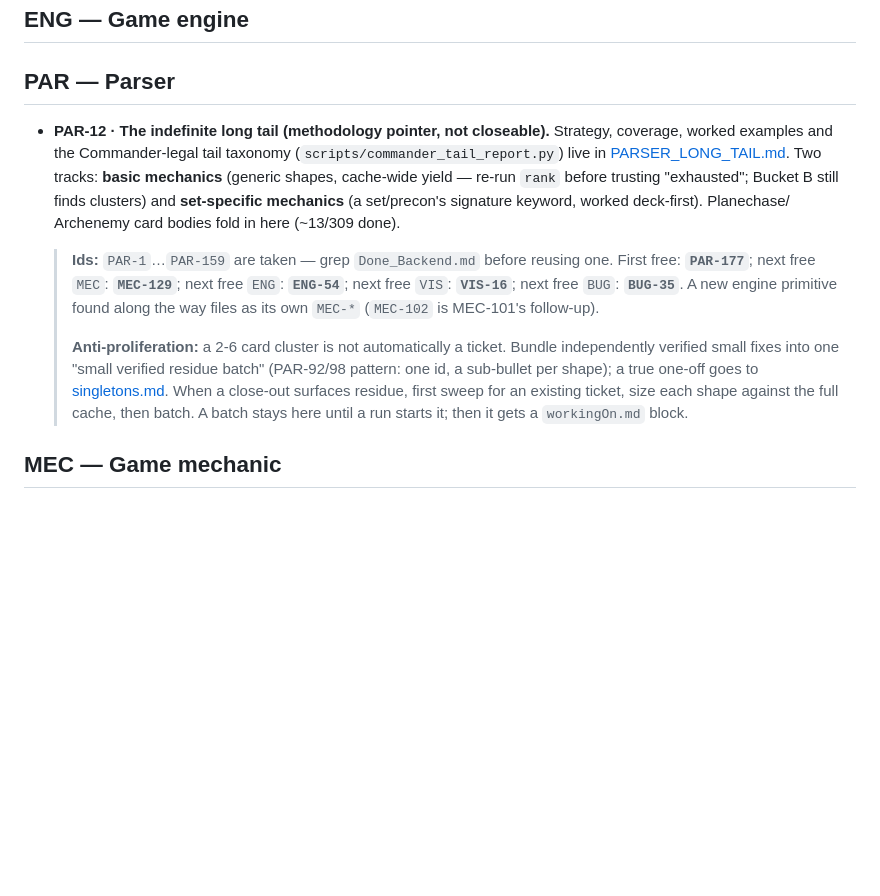
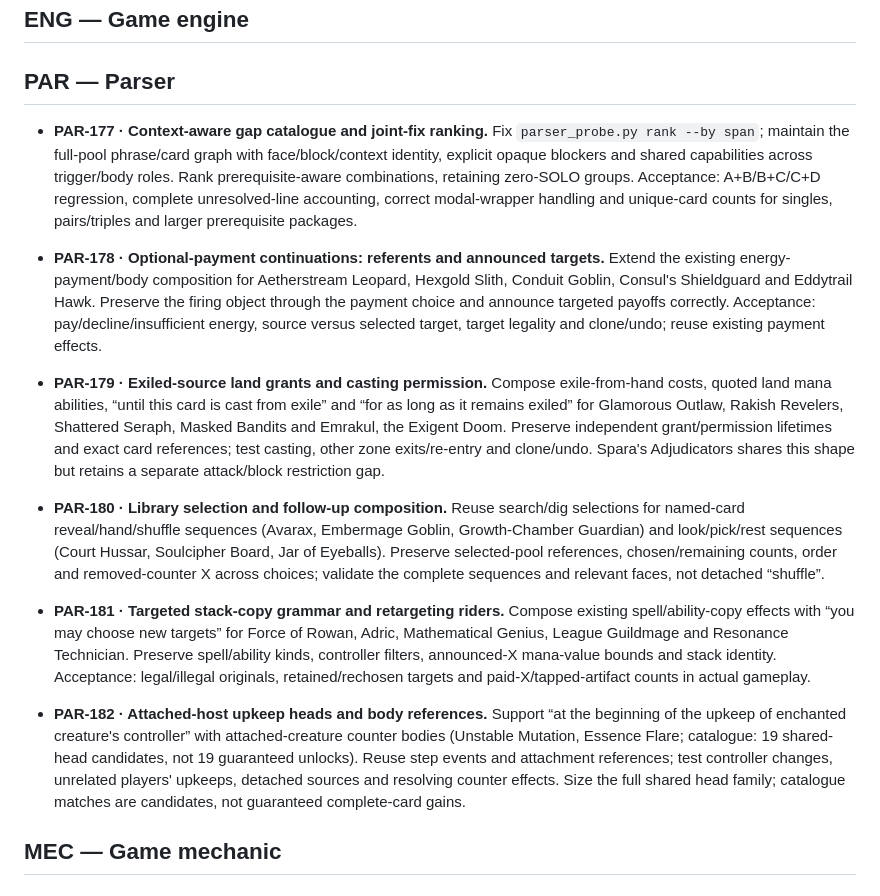
Before and after one commit to BXOrange/MTG_DeckLab, a Markdown page: docs/implementation-state/BACKLOG.md, the part around the change. Rendered like a GitHub page; blank space fills up the shorter version.

Commit message:
Ticket addition

```diff
--- a/docs/implementation-state/BACKLOG.md
+++ b/docs/implementation-state/BACKLOG.md
@@ -35,23 +35,51 @@ are stable; reuse a retired id only for the same subject. Sequencing:
 
 ## PAR — Parser
 
+- **PAR-177 · Context-aware gap catalogue and joint-fix ranking.** Fix
+  `parser_probe.py rank --by span`; maintain the full-pool phrase/card graph
+  with face/block/context identity, explicit opaque blockers and shared
+  capabilities across trigger/body roles. Rank prerequisite-aware combinations,
+  retaining zero-SOLO groups. Acceptance: A+B/B+C/C+D regression, complete
+  unresolved-line accounting, correct modal-wrapper handling and unique-card
+  counts for singles, pairs/triples and larger prerequisite packages.
 
-- **PAR-12 · The indefinite long tail (methodology pointer, not closeable).** Strategy, coverage,
-  worked examples and the Commander-legal tail taxonomy (`scripts/commander_tail_report.py`) live in
-  [PARSER_LONG_TAIL.md](PARSER_LONG_TAIL.md). Two tracks: **basic mechanics** (generic shapes,
-  cache-wide yield — re-run `rank` before trusting "exhausted"; Bucket B still finds clusters) and
-  **set-specific mechanics** (a set/precon's signature keyword, worked deck-first). Planechase/
-  Archenemy card bodies fold in here (~13/309 done).
+- **PAR-178 · Optional-payment continuations: referents and announced targets.**
+  Extend the existing energy-payment/body composition for Aetherstream Leopard,
+  Hexgold Slith, Conduit Goblin, Consul's Shieldguard and Eddytrail Hawk.
+  Preserve the firing object through the payment choice and announce targeted
+  payoffs correctly. Acceptance: pay/decline/insufficient energy, source versus
+  selected target, target legality and clone/undo; reuse existing payment effects.
 
-  > **Ids:** `PAR-1`…`PAR-159` are taken — grep `Done_Backend.md` before reusing one. First free:
-  > **`PAR-177`**; next free `MEC`: **`MEC-129`**; next free `ENG`: **`ENG-54`**; next free `VIS`: **`VIS-16`**; next free `BUG`: **`BUG-35`**. A new engine primitive found along the way files
-  > as its own `MEC-*` (`MEC-102` is MEC-101's follow-up).
-  >
-  > **Anti-proliferation:** a 2-6 card cluster is not automatically a ticket. Bundle independently
-  > verified small fixes into one "small verified residue batch" (PAR-92/98 pattern: one id, a
-  > sub-bullet per shape); a true one-off goes to [singletons.md](singletons.md). When a close-out
-  > surfaces residue, first sweep for an existing ticket, size each shape against the full cache,
-  > then batch. A batch stays here until a run starts it; then it gets a `workingOn.md` block.
+- **PAR-179 · Exiled-source land grants and casting permission.** Compose
+  exile-from-hand costs, quoted land mana abilities, “until this card is cast
+  from exile” and “for as long as it remains exiled” for Glamorous Outlaw,
+  Rakish Revelers, Shattered Seraph, Masked Bandits and Emrakul, the Exigent Doom.
+  Preserve independent grant/permission lifetimes and exact card references;
+  test casting, other zone exits/re-entry and clone/undo. Spara's Adjudicators
+  shares this shape but retains a separate attack/block restriction gap.
+
+- **PAR-180 · Library selection and follow-up composition.** Reuse search/dig
+  selections for named-card reveal/hand/shuffle sequences (Avarax, Embermage
+  Goblin, Growth-Chamber Guardian) and look/pick/rest sequences (Court Hussar,
+  Soulcipher Board, Jar of Eyeballs). Preserve selected-pool references,
+  chosen/remaining counts, order and removed-counter X across choices;
+  validate the complete sequences and relevant faces, not detached “shuffle”.
+
+- **PAR-181 · Targeted stack-copy grammar and retargeting riders.** Compose
+  existing spell/ability-copy effects with “you may choose new targets” for
+  Force of Rowan, Adric, Mathematical Genius, League Guildmage and Resonance
+  Technician. Preserve spell/ability kinds, controller filters, announced-X
+  mana-value bounds and stack identity. Acceptance: legal/illegal originals,
+  retained/rechosen targets and paid-X/tapped-artifact counts in actual gameplay.
+
+- **PAR-182 · Attached-host upkeep heads and body references.** Support
+  “at the beginning of the upkeep of enchanted creature's controller” with
+  attached-creature counter bodies (Unstable Mutation, Essence Flare; catalogue:
+  19 shared-head candidates, not 19 guaranteed unlocks).
+  Reuse step events and attachment references; test controller changes,
+  unrelated players' upkeeps, detached sources and resolving counter effects.
+  Size the full shared head family; catalogue matches are candidates, not
+  guaranteed complete-card gains.
 
 ## MEC — Game mechanic
 
```
